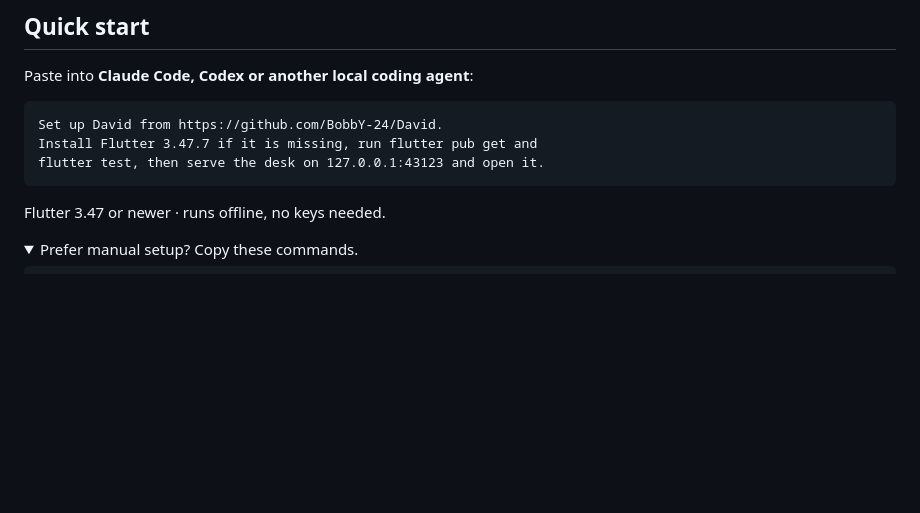
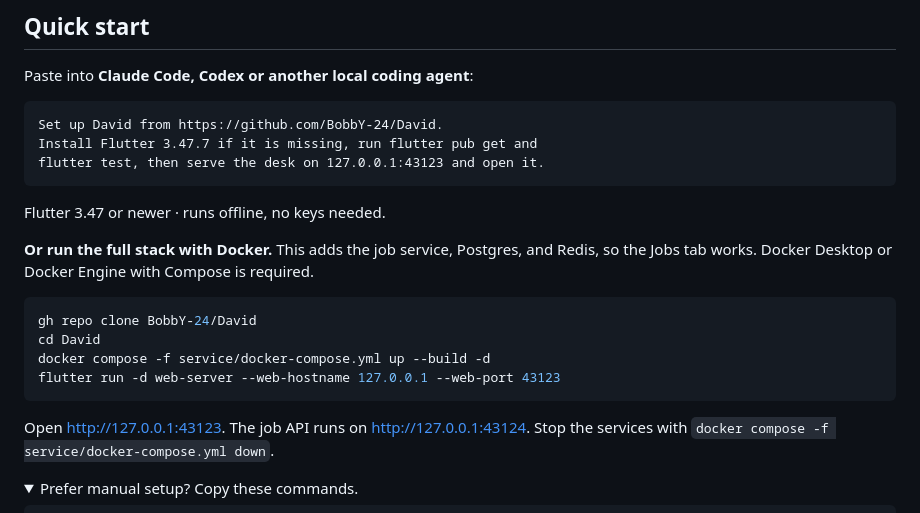
Before and after one commit to BobbY-24/David, a Markdown page: README.md, the part around the change. GitHub-like rendering; folded sections open; blank space fills up the shorter version.

Commit message:
Add a Docker quick start that runs the job service, Postgres, and Redis.

````diff
--- a/README.md
+++ b/README.md
@@ -25,6 +25,17 @@ flutter test, then serve the desk on 127.0.0.1:43123 and open it.
 ```
 
 Flutter 3.47 or newer · runs offline, no keys needed.
+
+**Or run the full stack with Docker.** This adds the job service, Postgres, and Redis, so the Jobs tab works. Docker Desktop or Docker Engine with Compose is required.
+
+```sh
+gh repo clone BobbY-24/David
+cd David
+docker compose -f service/docker-compose.yml up --build -d
+flutter run -d web-server --web-hostname 127.0.0.1 --web-port 43123
+```
+
+Open http://127.0.0.1:43123. The job API runs on http://127.0.0.1:43124. Stop the services with `docker compose -f service/docker-compose.yml down`.
 
 <details>
 <summary>Prefer manual setup? Copy these commands.</summary>
````
